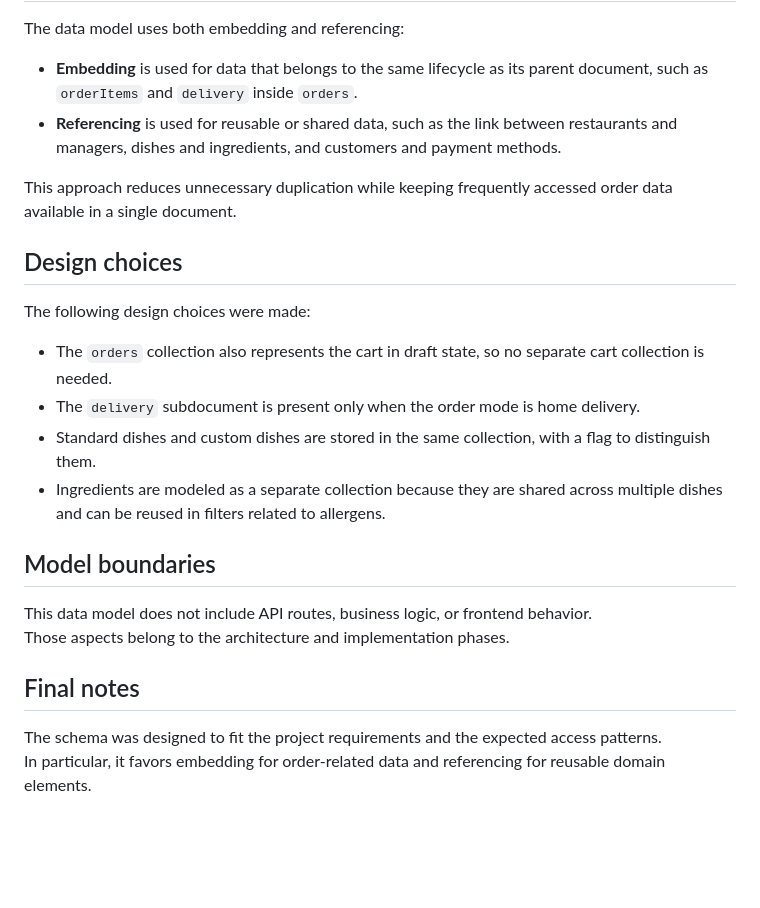
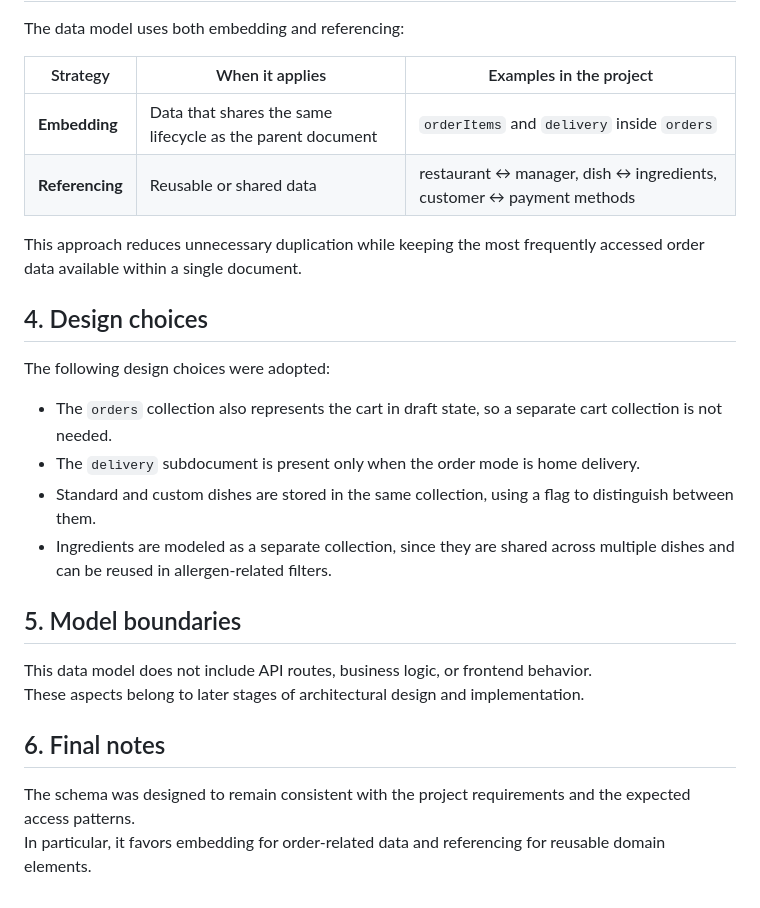
Before and after one commit to MrJoelao/burger.sh, a Markdown page: docs/eng/data-model.md, the part around one of its changes. GitHub-like rendering; blank space fills up the shorter version.

```diff
--- a/docs/eng/data-model.md
+++ b/docs/eng/data-model.md
@@ -54,22 +66,27 @@ Each payment method references the owning customer through the user identifier.
 The data model uses both embedding and referencing:
 
-- **Embedding** is used for data that belongs to the same lifecycle as its parent document, such as `orderItems` and `delivery` inside `orders`.
-- **Referencing** is used for reusable or shared data, such as the link between restaurants and managers, dishes and ingredients, and customers and payment methods.
+| Strategy | When it applies | Examples in the project |
+|---|---|---|
+| **Embedding** | Data that shares the same lifecycle as the parent document | `orderItems` and `delivery` inside `orders` |
+| **Referencing** | Reusable or shared data | restaurant ↔ manager, dish ↔ ingredients, customer ↔ payment methods |
 
-This approach reduces unnecessary duplication while keeping frequently accessed order data available in a single document.
+This approach reduces unnecessary duplication while keeping the most frequently accessed order data available within a single document.
 
-## Design choices
-The following design choices were made:
+## 4. Design choices
 
-- The `orders` collection also represents the cart in draft state, so no separate cart collection is needed.
+The following design choices were adopted:
+
+- The `orders` collection also represents the cart in draft state, so a separate cart collection is not needed.
 - The `delivery` subdocument is present only when the order mode is home delivery.
-- Standard dishes and custom dishes are stored in the same collection, with a flag to distinguish them.
-- Ingredients are modeled as a separate collection because they are shared across multiple dishes and can be reused in filters related to allergens.
+- Standard and custom dishes are stored in the same collection, using a flag to distinguish between them.
+- Ingredients are modeled as a separate collection, since they are shared across multiple dishes and can be reused in allergen-related filters.
 
-## Model boundaries
+## 5. Model boundaries
+
 This data model does not include API routes, business logic, or frontend behavior.
-Those aspects belong to the architecture and implementation phases.
+These aspects belong to later stages of architectural design and implementation.
 
-## Final notes
-The schema was designed to fit the project requirements and the expected access patterns.
+## 6. Final notes
+
+The schema was designed to remain consistent with the project requirements and the expected access patterns.
 In particular, it favors embedding for order-related data and referencing for reusable domain elements.
```
Also changed, not shown: other parts of docs/eng/data-model.md (+44 -32 lines), docs/ita/data-model.md (+55 -37 lines).
